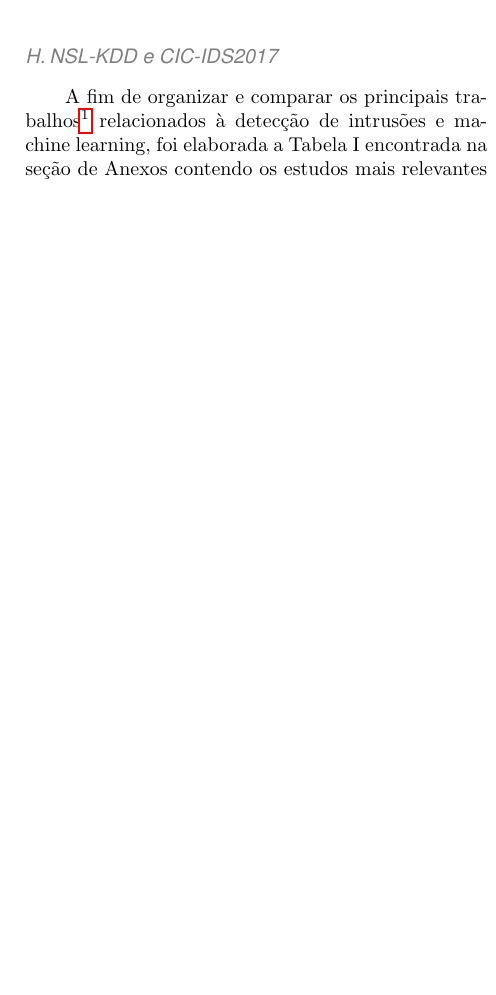
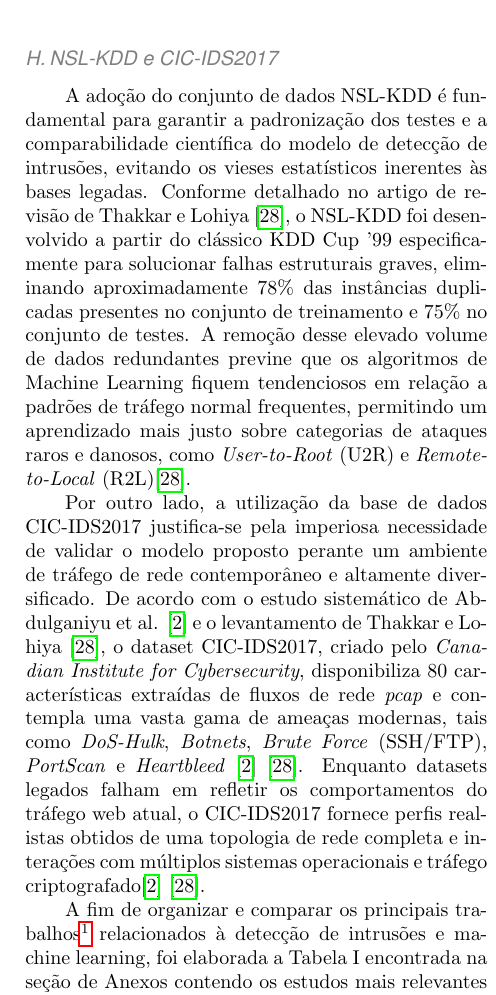
Before and after one commit to Marcela1204/TCC, a LaTeX document (documentacao/final/main.tex): part of one column of page 5 of 25, cut so that both start at the same text, the shorter picture padded with empty space. Compiled offline with pdfLaTeX.

Commit message:
Incluindo a última parte das referências

```diff
--- a/documentacao/final/main.tex
+++ b/documentacao/final/main.tex
@@ -469,6 +469,22 @@ quais amostras submeter ao especialista. A estratégia por incerteza prioriza as
 fronteira de decisão, nas quais um rótulo humano mais altera o modelo.
 
 \subsection{NSL-KDD e CIC-IDS2017}
+A adoção do conjunto de dados NSL-KDD é fundamental para garantir a padronização dos testes e a comparabilidade científica
+do modelo de detecção de intrusões, evitando os vieses estatísticos inerentes às bases legadas. Conforme detalhado no
+artigo de revisão de Thakkar e Lohiya \cite{Thakkar2021Survey}, o NSL-KDD foi desenvolvido a partir do clássico KDD Cup '99 especificamente para
+solucionar falhas estruturais graves, eliminando aproximadamente 78\% das instâncias duplicadas presentes no conjunto de
+treinamento e 75\% no conjunto de testes. A remoção desse elevado volume de dados redundantes previne que os algoritmos
+de Machine Learning fiquem tendenciosos em relação a padrões de tráfego normal frequentes, permitindo um aprendizado mais
+justo sobre categorias de ataques raros e danosos, como \textit{User-to-Root} (U2R) e \textit{Remote-to-Local} (R2L)\cite{Thakkar2021Survey}.
+
+Por outro lado, a utilização da base de dados CIC-IDS2017 justifica-se pela imperiosa necessidade de validar o modelo proposto
+perante um ambiente de tráfego de rede contemporâneo e altamente diversificado. De acordo com o estudo sistemático de
+Abdulganiyu et al. \cite{Abdulganiyu2023Systematic} e o levantamento de Thakkar e Lohiya \cite{Thakkar2021Survey}, o dataset CIC-IDS2017, criado pelo \textit{Canadian Institute
+for Cybersecurity}, disponibiliza 80 características extraídas de fluxos de rede \textit{pcap} e contempla uma vasta gama de
+ameaças modernas, tais como \textit{DoS-Hulk}, \textit{Botnets}, \textit{Brute Force} (SSH/FTP), \textit{PortScan} e \textit{Heartbleed} \cite{Abdulganiyu2023Systematic} \cite{Thakkar2021Survey}. Enquanto datasets legados
+falham em refletir os comportamentos do tráfego web atual, o CIC-IDS2017 fornece perfis realistas obtidos de uma topologia de rede
+completa e interações com múltiplos sistemas operacionais e tráfego criptografado\cite{Abdulganiyu2023Systematic} \cite{Thakkar2021Survey}.
+
 
 A fim de organizar e comparar os principais trabalhos\footnote{Arquivo disponível em: \url{https://1drv.ms/x/c/46f377637be54264/IQB7NxizkmLAS7_X22no62qJAZll5FV9_5Dt7G3kALLXvTY?e=ypAxe1}} relacionados à detecção
 de intrusões e machine learning, foi elaborada a Tabela I encontrada na seção de Anexos contendo os
```
Also changed, not shown: documentacao/final/main.pdf, 3 other files.
